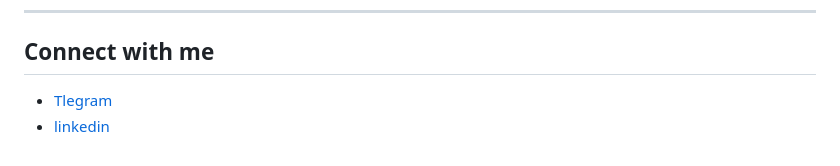
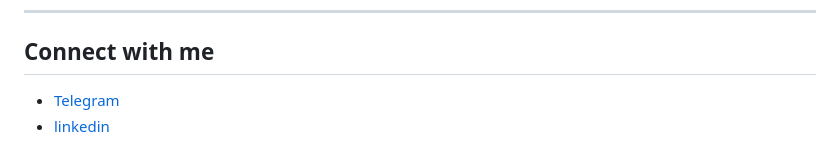
Before and after one commit to MohsenSafari83/machine-learning-projects, a Markdown page: README.md, the part around the change. GitHub-like rendering.

```diff
--- a/README.md
+++ b/README.md
@@ -365,5 +365,5 @@ machine-learning-projects
 
 ---
 ## Connect with me
-- [Tlegram](https://t.me/Mohsenn_sri)
+- [Telegram](https://t.me/Mohsenn_sri)
 - [linkedin](https://www.linkedin.com/in/mohsenn-safari)
```
